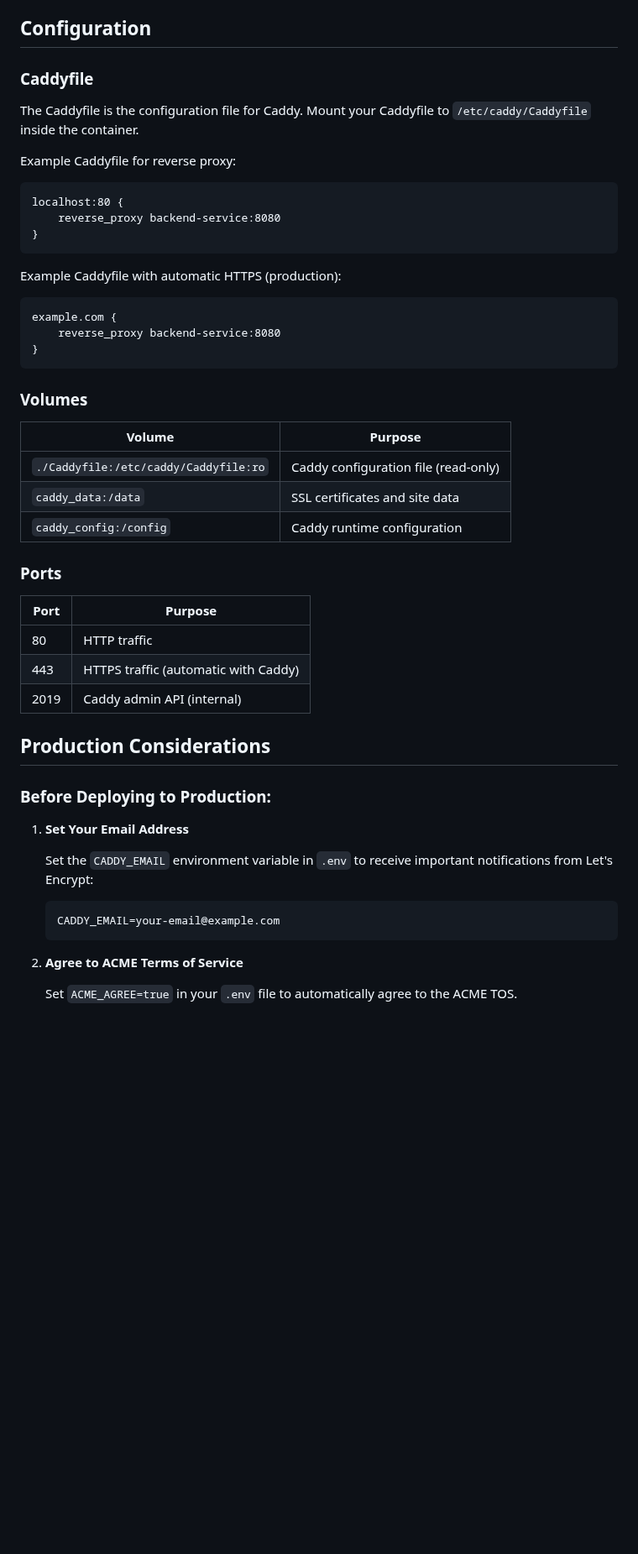
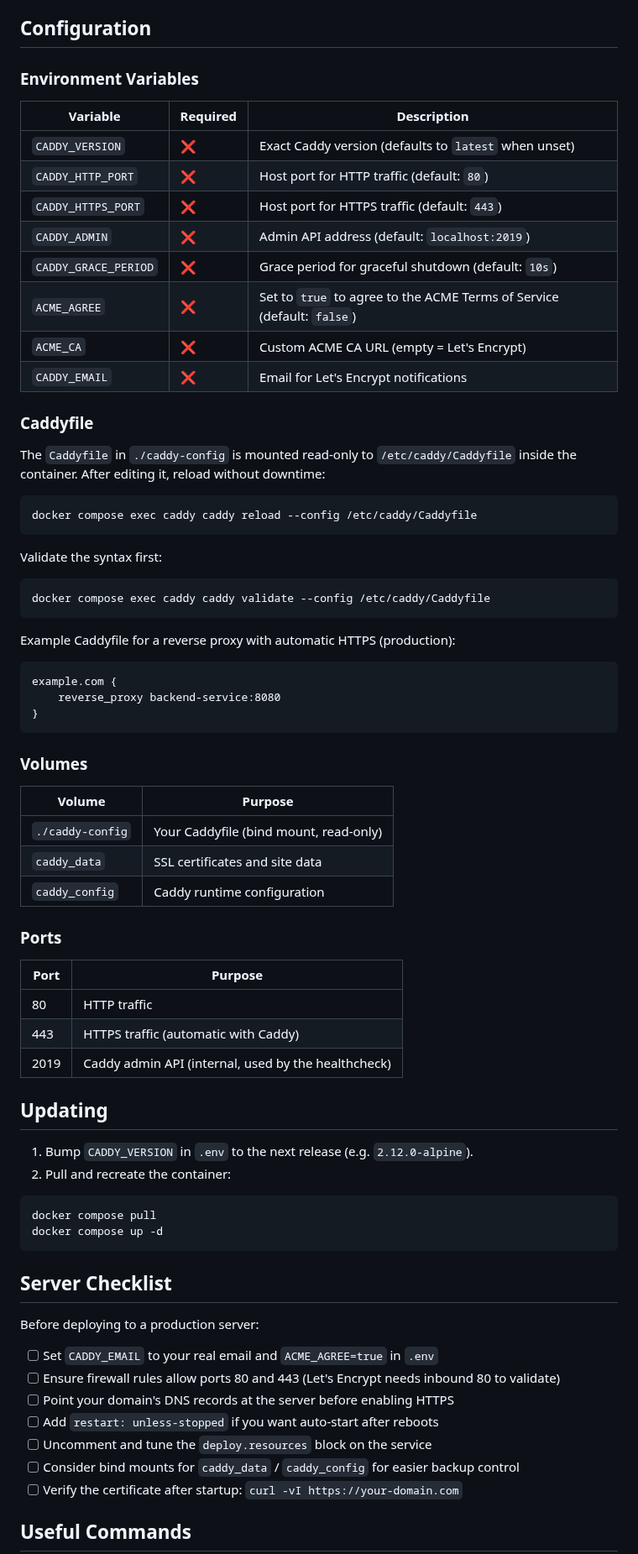
Before and after one commit to GLinBoy/docker-composes, a Markdown page: caddy/README.md, the part around one of its changes. Shown at 84% size. GitHub-like rendering; blank space fills up the shorter version.

Commit message:
👌 IMPROVE: Revise Caddy README for clarity and organization, enhance environment variable section

````diff
--- a/caddy/README.md
+++ b/caddy/README.md
@@ -48,18 +79,34 @@ docker compose down
 ## Configuration
+
+### Environment Variables
+
+| Variable            | Required | Description                                                            |
+| ------------------- | -------- | ---------------------------------------------------------------------- |
+| `CADDY_VERSION`     | ❌       | Exact Caddy version (defaults to `latest` when unset)                  |
+| `CADDY_HTTP_PORT`   | ❌       | Host port for HTTP traffic (default: `80`)                             |
+| `CADDY_HTTPS_PORT`  | ❌       | Host port for HTTPS traffic (default: `443`)                           |
+| `CADDY_ADMIN`       | ❌       | Admin API address (default: `localhost:2019`)                          |
+| `CADDY_GRACE_PERIOD`| ❌       | Grace period for graceful shutdown (default: `10s`)                    |
+| `ACME_AGREE`        | ❌       | Set to `true` to agree to the ACME Terms of Service (default: `false`) |
+| `ACME_CA`           | ❌       | Custom ACME CA URL (empty = Let's Encrypt)                             |
+| `CADDY_EMAIL`       | ❌       | Email for Let's Encrypt notifications                                  |
 
 ### Caddyfile
 
-The Caddyfile is the configuration file for Caddy. Mount your Caddyfile to `/etc/caddy/Caddyfile` inside the container.
+The `Caddyfile` in `./caddy-config` is mounted read-only to `/etc/caddy/Caddyfile` inside the
+container. After editing it, reload without downtime:
 
-Example Caddyfile for reverse proxy:
-
-```caddyfile
-localhost:80 {
-    reverse_proxy backend-service:8080
-}
+```bash
+docker compose exec caddy caddy reload --config /etc/caddy/Caddyfile
 ```
 
-Example Caddyfile with automatic HTTPS (production):
+Validate the syntax first:
+
+```bash
+docker compose exec caddy caddy validate --config /etc/caddy/Caddyfile
+```
+
+Example Caddyfile for a reverse proxy with automatic HTTPS (production):
 
 ```caddyfile
 example.com {
@@ -69,33 +116,41 @@ example.com {
 
 ### Volumes
 
-| Volume | Purpose |
-|--------|---------|
-| `./Caddyfile:/etc/caddy/Caddyfile:ro` | Caddy configuration file (read-only) |
-| `caddy_data:/data` | SSL certificates and site data |
-| `caddy_config:/config` | Caddy runtime configuration |
+| Volume         | Purpose                                        |
+| -------------- | ---------------------------------------------- |
+| `./caddy-config` | Your Caddyfile (bind mount, read-only)       |
+| `caddy_data`   | SSL certificates and site data                 |
+| `caddy_config` | Caddy runtime configuration                    |
 
 ### Ports
 
-| Port | Purpose |
-|------|---------|
-| 80 | HTTP traffic |
-| 443 | HTTPS traffic (automatic with Caddy) |
-| 2019 | Caddy admin API (internal) |
+| Port | Purpose                                          |
+| ---- | ------------------------------------------------ |
+| 80   | HTTP traffic                                     |
+| 443  | HTTPS traffic (automatic with Caddy)             |
+| 2019 | Caddy admin API (internal, used by the healthcheck) |
 
-## Production Considerations
+## Updating
 
-### Before Deploying to Production:
+1. Bump `CADDY_VERSION` in `.env` to the next release (e.g. `2.12.0-alpine`).
+2. Pull and recreate the container:
 
-1. **Set Your Email Address**
+```bash
+docker compose pull
+docker compose up -d
+```
 
-   Set the `CADDY_EMAIL` environment variable in `.env` to receive important notifications from Let's Encrypt:
+## Server Checklist
 
-   ```bash
-   CADDY_EMAIL=your-email@example.com
-   ```
+Before deploying to a production server:
 
-2. **Agree to ACME Terms of Service**
+- [ ] Set `CADDY_EMAIL` to your real email and `ACME_AGREE=true` in `.env`
+- [ ] Ensure firewall rules allow ports 80 and 443 (Let's Encrypt needs inbound 80 to validate)
+- [ ] Point your domain's DNS records at the server before enabling HTTPS
+- [ ] Add `restart: unless-stopped` if you want auto-start after reboots
+- [ ] Uncomment and tune the `deploy.resources` block on the service
+- [ ] Consider bind mounts for `caddy_data` / `caddy_config` for easier backup control
+- [ ] Verify the certificate after startup: `curl -vI https://your-domain.com`
 
-   Set `ACME_AGREE=true` in your `.env` file to automatically agree to the ACME TOS.
+## Useful Commands
 
````
Also changed, not shown: other parts of caddy/README.md (+50 -61 lines).
